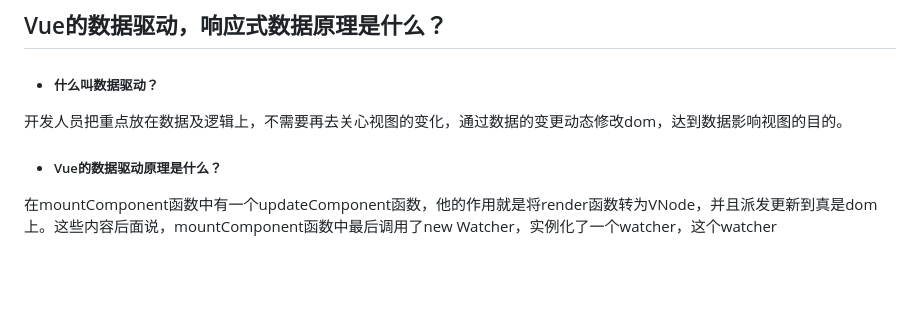
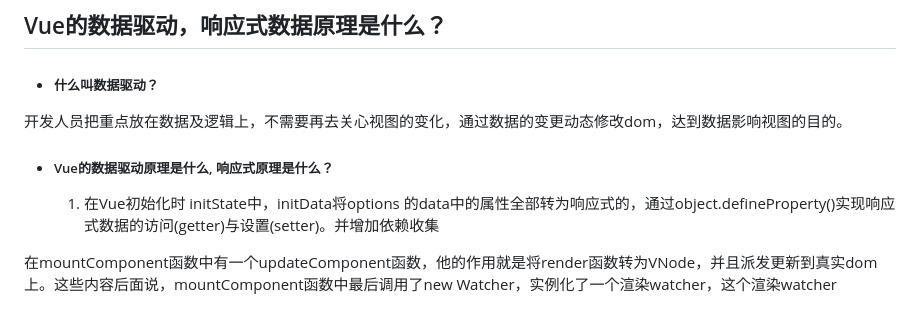
Before and after one commit to fwt-1025/vue-sourcecode, a Markdown page: 数据驱动.md, the part around the change. GitHub-like rendering; blank space fills up the shorter version.

```diff
--- a/数据驱动.md
+++ b/数据驱动.md
@@ -4,6 +4,8 @@
 
 开发人员把重点放在数据及逻辑上，不需要再去关心视图的变化，通过数据的变更动态修改dom，达到数据影响视图的目的。
 
-- ##### Vue的数据驱动原理是什么？
+- ##### Vue的数据驱动原理是什么, 响应式原理是什么？
 
-在mountComponent函数中有一个updateComponent函数，他的作用就是将render函数转为VNode，并且派发更新到真是dom上。这些内容后面说，mountComponent函数中最后调用了new Watcher，实例化了一个watcher，这个watcher
+  1. 在Vue初始化时 initState中，initData将options 的data中的属性全部转为响应式的，通过object.defineProperty()实现响应式数据的访问(getter)与设置(setter)。并增加依赖收集
+
+在mountComponent函数中有一个updateComponent函数，他的作用就是将render函数转为VNode，并且派发更新到真实dom上。这些内容后面说，mountComponent函数中最后调用了new Watcher，实例化了一个渲染watcher，这个渲染watcher
```
Also changed, not shown: vue模板编译template-render.md (+2 -2 lines), images/Vue模板编译流程.png (added).
